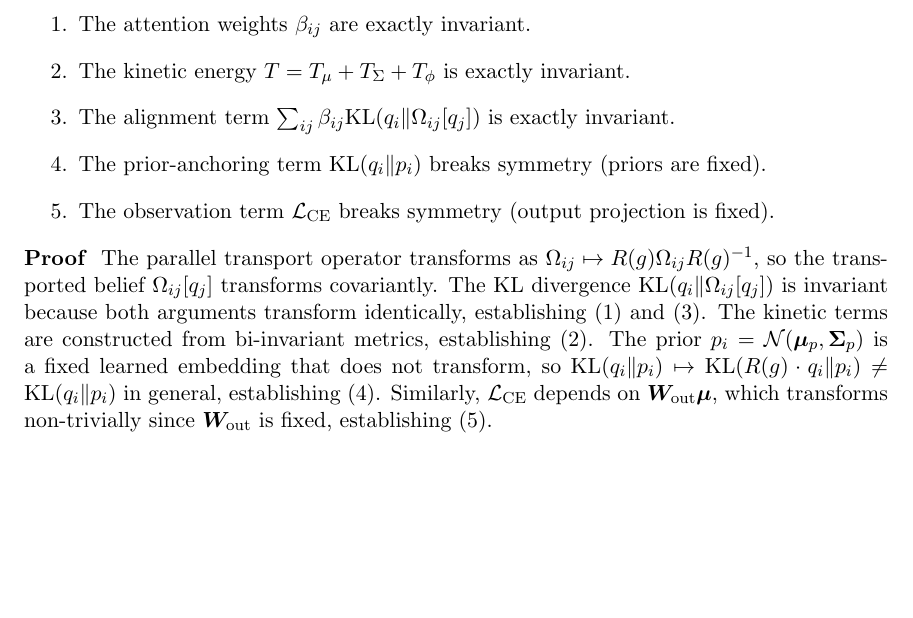
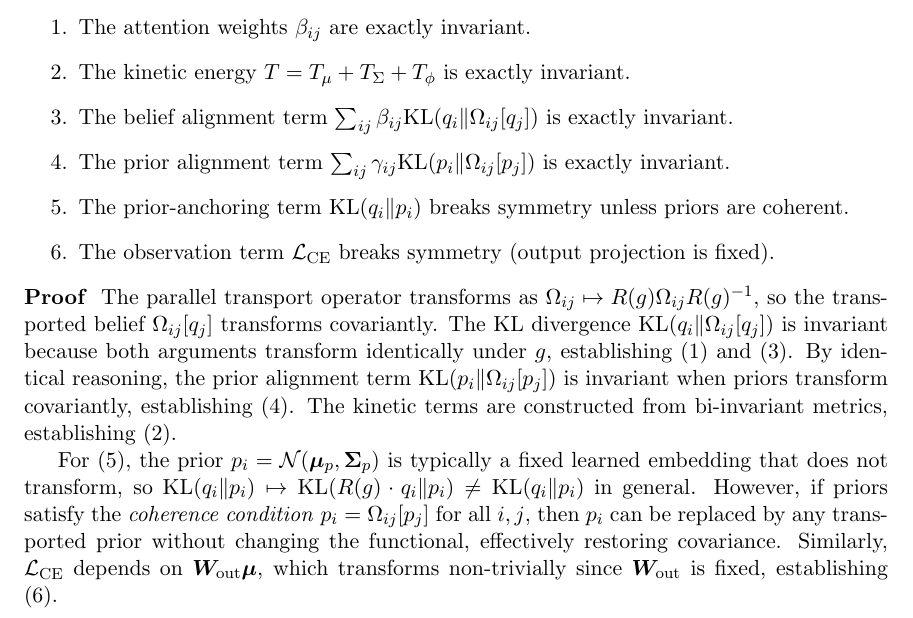
Before and after one commit to cdenn016/Dynamic_VFE_Transformer, a LaTeX paper (ham_manuscript/hamiltonian_manuscript.tex): part of page 9 of 24 before the commit and part of page 9 of 25 after it, cut so that both start at the same text, the shorter picture padded with empty space. Compiled offline with pdfLaTeX.

Commit message:
Expand Theorem 4.2 with conditional gauge covariance and prior restoration approaches
- Add prior alignment term (γ-term) as item 4 in the theorem
- Clarify prior-anchoring breaks symmetry "unless priors are coherent"
- Add new paragraph "Restoring Prior Gauge Covariance" with two approaches:
  1. Prior coherence regularization (L_γ → 0 for flat connection)
  2. Gauge-fixed priors by construction (p_i = R_i ▷ p_0)
- Note that under either approach, only categorical observations break symmetry

This addresses the theoretical gap where the original analysis assumed all priors
break gauge covariance, when in fact coherent priors restore it.

```diff
--- a/ham_manuscript/hamiltonian_manuscript.tex
+++ b/ham_manuscript/hamiltonian_manuscript.tex
@@ -429,14 +429,17 @@ where $\mathrm{Ad}_g$ is the adjoint action on $\so(3)$, the following hold:
 \begin{enumerate}
     \item The attention weights $\beta_{ij}$ are exactly invariant.
     \item The kinetic energy $T = T_\mu + T_\Sigma + T_\phi$ is exactly invariant.
-    \item The alignment term $\sum_{ij}\beta_{ij}\KL(q_i \| \Omega_{ij}[q_j])$ is exactly invariant.
-    \item The prior-anchoring term $\KL(q_i \| p_i)$ breaks symmetry (priors are fixed).
+    \item The belief alignment term $\sum_{ij}\beta_{ij}\KL(q_i \| \Omega_{ij}[q_j])$ is exactly invariant.
+    \item The prior alignment term $\sum_{ij}\gamma_{ij}\KL(p_i \| \Omega_{ij}[p_j])$ is exactly invariant.
+    \item The prior-anchoring term $\KL(q_i \| p_i)$ breaks symmetry unless priors are coherent.
     \item The observation term $\CE$ breaks symmetry (output projection is fixed).
 \end{enumerate}
 \end{theorem}
 
 \begin{proof}
-The parallel transport operator transforms as $\Omega_{ij} \mapsto R(g)\Omega_{ij}R(g)^{-1}$, so the transported belief $\Omega_{ij}[q_j]$ transforms covariantly. The KL divergence $\KL(q_i \| \Omega_{ij}[q_j])$ is invariant because both arguments transform identically, establishing (1) and (3). The kinetic terms are constructed from bi-invariant metrics, establishing (2). The prior $p_i = \N(\bm{\mu}_p, \Sig_p)$ is a fixed learned embedding that does not transform, so $\KL(q_i \| p_i) \mapsto \KL(R(g)\cdot q_i \| p_i) \neq \KL(q_i \| p_i)$ in general, establishing (4). Similarly, $\CE$ depends on $\bm{W}_{\mathrm{out}}\bm{\mu}$, which transforms non-trivially since $\bm{W}_{\mathrm{out}}$ is fixed, establishing (5).
+The parallel transport operator transforms as $\Omega_{ij} \mapsto R(g)\Omega_{ij}R(g)^{-1}$, so the transported belief $\Omega_{ij}[q_j]$ transforms covariantly. The KL divergence $\KL(q_i \| \Omega_{ij}[q_j])$ is invariant because both arguments transform identically under $g$, establishing (1) and (3). By identical reasoning, the prior alignment term $\KL(p_i \| \Omega_{ij}[p_j])$ is invariant when priors transform covariantly, establishing (4). The kinetic terms are constructed from bi-invariant metrics, establishing (2).
+
+For (5), the prior $p_i = \N(\bm{\mu}_p, \Sig_p)$ is typically a fixed learned embedding that does not transform, so $\KL(q_i \| p_i) \mapsto \KL(R(g)\cdot q_i \| p_i) \neq \KL(q_i \| p_i)$ in general. However, if priors satisfy the \emph{coherence condition} $p_i = \Omega_{ij}[p_j]$ for all $i,j$, then $p_i$ can be replaced by any transported prior without changing the functional, effectively restoring covariance. Similarly, $\CE$ depends on $\bm{W}_{\mathrm{out}}\bm{\mu}$, which transforms non-trivially since $\bm{W}_{\mathrm{out}}$ is fixed, establishing (6).
 \end{proof}
 
 The practical implication is that the \emph{layer-internal dynamics} (attention computation) are gauge-covariant, but the \emph{task interface} (embedding lookup and output projection) breaks the symmetry. This breaking is necessary: without it, all tokens would be gauge-equivalent. The learned embeddings select a preferred gauge, analogous to spontaneous symmetry breaking in field theory (see the ``Symmetry Breaking by Categorical Observations'' discussion in \S\ref{sec:hamiltonian_ffn}).
```
Also changed, not shown: ham_manuscript/hamiltonian_manuscript.tex (18 more changed lines).
